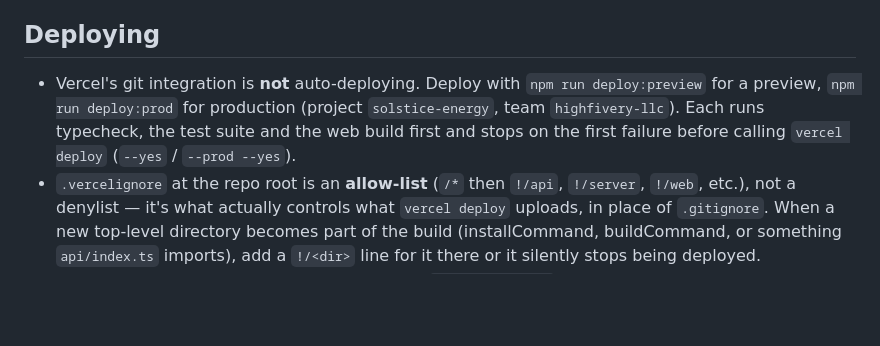
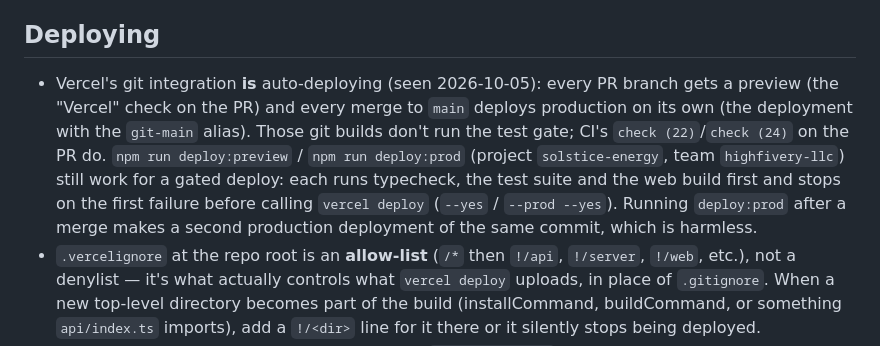
Before and after one commit to bmarshall511/solstice, a Markdown page: CLAUDE.md, the part around the change. Drawn GitHub-style; blank space fills up the shorter version.

Commit message:
CLAUDE.md: Vercel's git integration does auto-deploy (previews per PR, production on merge)
Co-Authored-By: Claude Opus 5.5 <noreply@anthropic.com>

```diff
--- a/CLAUDE.md
+++ b/CLAUDE.md
@@ -23,7 +23,7 @@ Solstice is the owner's personal Tesla Powerwall + solar + pool + AC monitor. On
 
 ## Deploying
 
-- Vercel's git integration is **not** auto-deploying. Deploy with `npm run deploy:preview` for a preview, `npm run deploy:prod` for production (project `solstice-energy`, team `highfivery-llc`). Each runs typecheck, the test suite and the web build first and stops on the first failure before calling `vercel deploy` (`--yes` / `--prod --yes`).
+- Vercel's git integration **is** auto-deploying (seen 2026-10-05): every PR branch gets a preview (the "Vercel" check on the PR) and every merge to `main` deploys production on its own (the deployment with the `git-main` alias). Those git builds don't run the test gate; CI's `check (22)`/`check (24)` on the PR do. `npm run deploy:preview` / `npm run deploy:prod` (project `solstice-energy`, team `highfivery-llc`) still work for a gated deploy: each runs typecheck, the test suite and the web build first and stops on the first failure before calling `vercel deploy` (`--yes` / `--prod --yes`). Running `deploy:prod` after a merge makes a second production deployment of the same commit, which is harmless.
 - `.vercelignore` at the repo root is an **allow-list** (`/*` then `!/api`, `!/server`, `!/web`, etc.), not a denylist — it's what actually controls what `vercel deploy` uploads, in place of `.gitignore`. When a new top-level directory becomes part of the build (installCommand, buildCommand, or something `api/index.ts` imports), add a `!/<dir>` line for it there or it silently stops being deployed.
 - Integration env vars on Vercel are "sensitive": `vercel env pull` returns placeholders.
 - Crons in `vercel.json`: `/api/cron/sync` nightly, `/api/cron/pool` 01:15 UTC (8:15 PM Central), `/api/cron/nest` every 5 minutes. They require `Authorization: Bearer $CRON_SECRET`.
```
